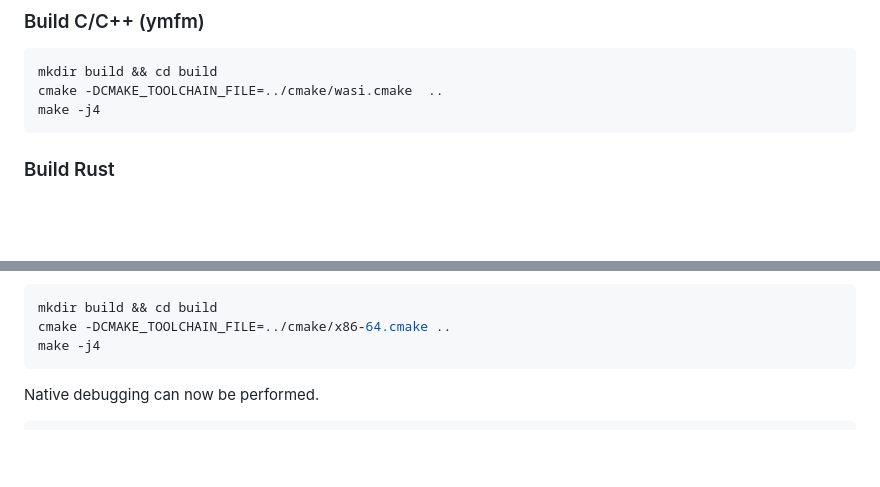
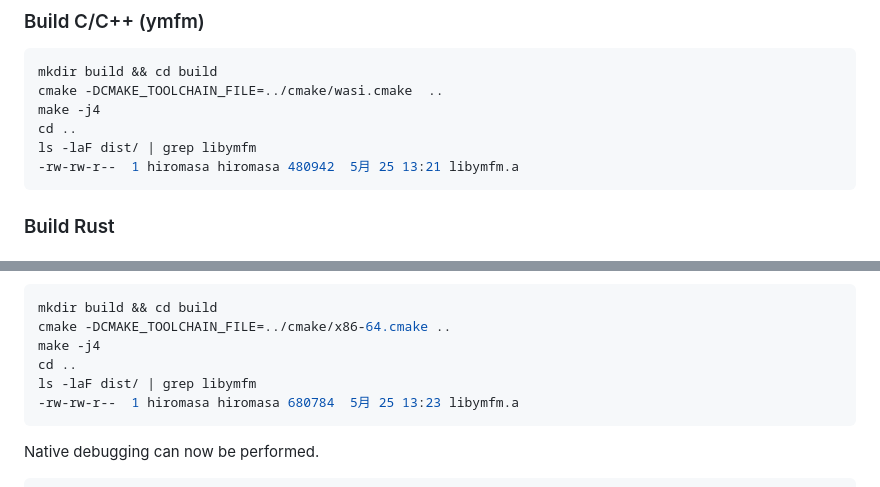
Before and after one commit to h1romas4/libymfm.wasm, a Markdown page: README.md, 2 parts joined by grey strips. Rendered like a GitHub page; blank space fills up the shorter version.

````diff
--- a/README.md
+++ b/README.md
@@ -278,6 +278,9 @@ cd libymfm.wasm
 mkdir build && cd build
 cmake -DCMAKE_TOOLCHAIN_FILE=../cmake/wasi.cmake  ..
 make -j4
+cd ..
+ls -laF dist/ | grep libymfm
+-rw-rw-r--  1 hiromasa hiromasa 480942  5月 25 13:21 libymfm.a
 ```
 
 ### Build Rust
@@ -393,6 +396,9 @@ Buile or test on native
 mkdir build && cd build
 cmake -DCMAKE_TOOLCHAIN_FILE=../cmake/x86-64.cmake ..
 make -j4
+cd ..
+ls -laF dist/ | grep libymfm
+-rw-rw-r--  1 hiromasa hiromasa 680784  5月 25 13:23 libymfm.a
 ```
 
 Native debugging can now be performed.
````
